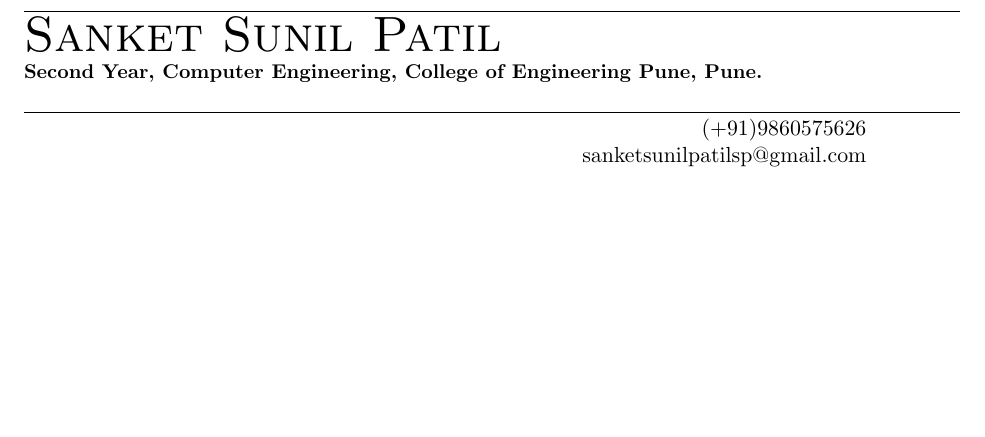
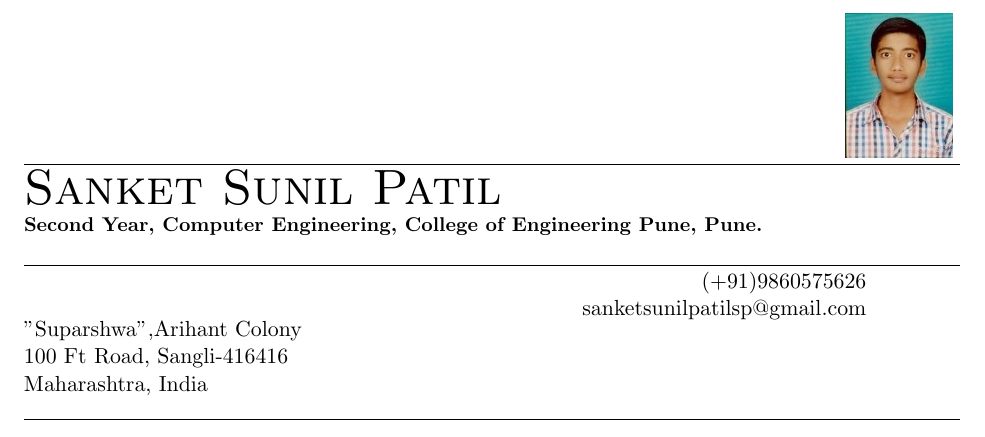
Before and after one commit to sankoo29/sanket_Resume, a LaTeX CV (resume.tex): part of the page, cut so that both start at the same text, the shorter picture padded with empty space. Compiled offline with pdfLaTeX.

Commit message:
Photograph added

```diff
--- a/resume.tex
+++ b/resume.tex
@@ -1,13 +1,21 @@
-\documentclass[a4paper,11pt]{article}
+\documentclass[a4paper,11pt]{article} %Sets the default text size to 11pt and class to article.
 %------------------------Dimensions--------------------------------------------
-\topmargin=0.0in
-\oddsidemargin=0.0in
-\evensidemargin=0in
-\textwidth=6.5in
+\topmargin=0.0in %length of margin at the top of the page (1 inch added by default)
+\oddsidemargin=0.0in %length of margin on sides for odd pages
+\evensidemargin=0in %length of margin on sides for even pages
+\textwidth=6.5in %How wide you want your text to be
 \marginparwidth=0.5in
+%\headheight=0pt %1in margins at top and bottom (1 inch is added to this value by default)
+%\headsep=0pt %Increase to increase white space in between headers and the top of the page
 \textheight=9.0in
 
+\usepackage{graphicx}
+
+\graphicspath{ {./} }
 \begin{document}
+\raggedleft
+\includegraphics{photo}
+\smallskip
 \hrule
 \smallskip
 \raggedright
@@ -24,3 +32,9 @@
 			sanketsunilpatilsp@gmail.com\par
 		\end{minipage}%
 
+\begin{minipage}[b]{0.33333\textwidth}
+			\raggedright
+			"Suparshwa",Arihant Colony\par
+			100 Ft Road, Sangli-416416\par
+			Maharashtra, India
+		\end{minipage}
```
Also changed, not shown: photo.jpg (added), resume.pdf, resume.tex (7 more changed lines), 1 other file.
